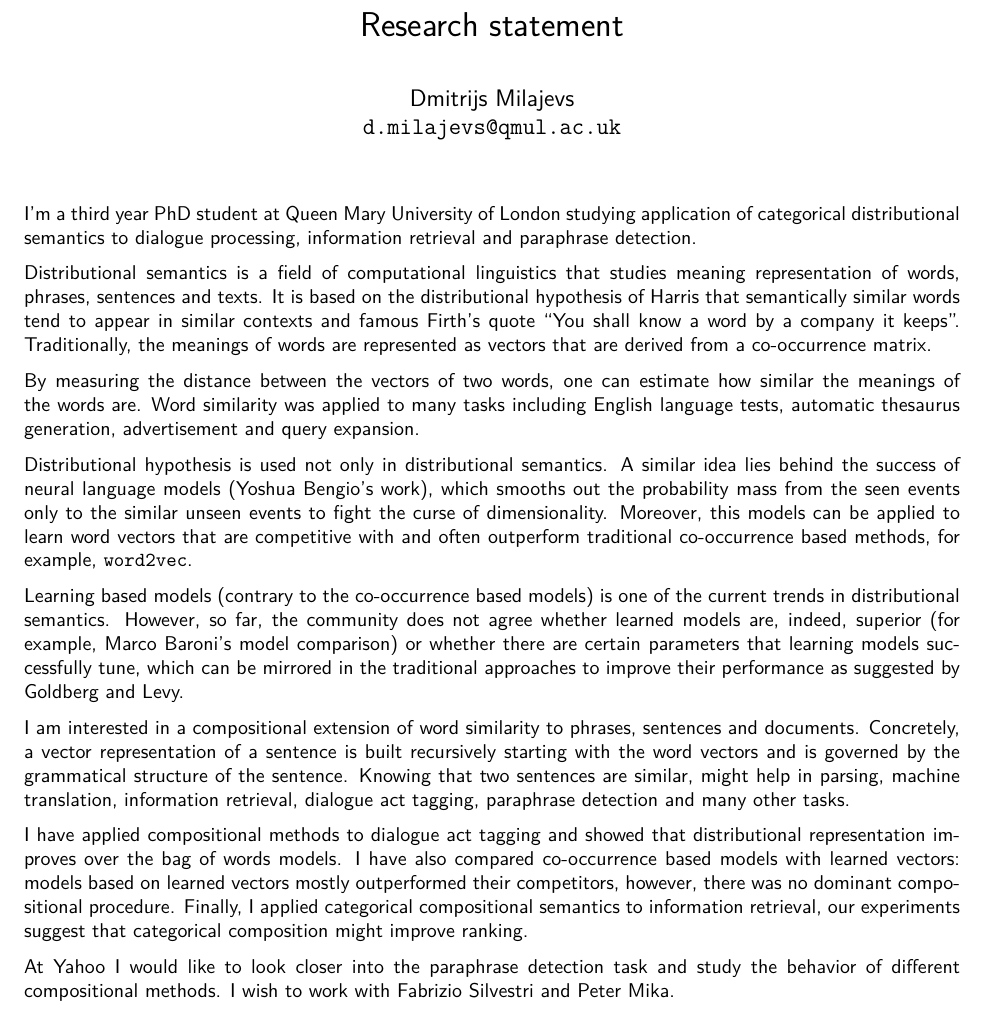
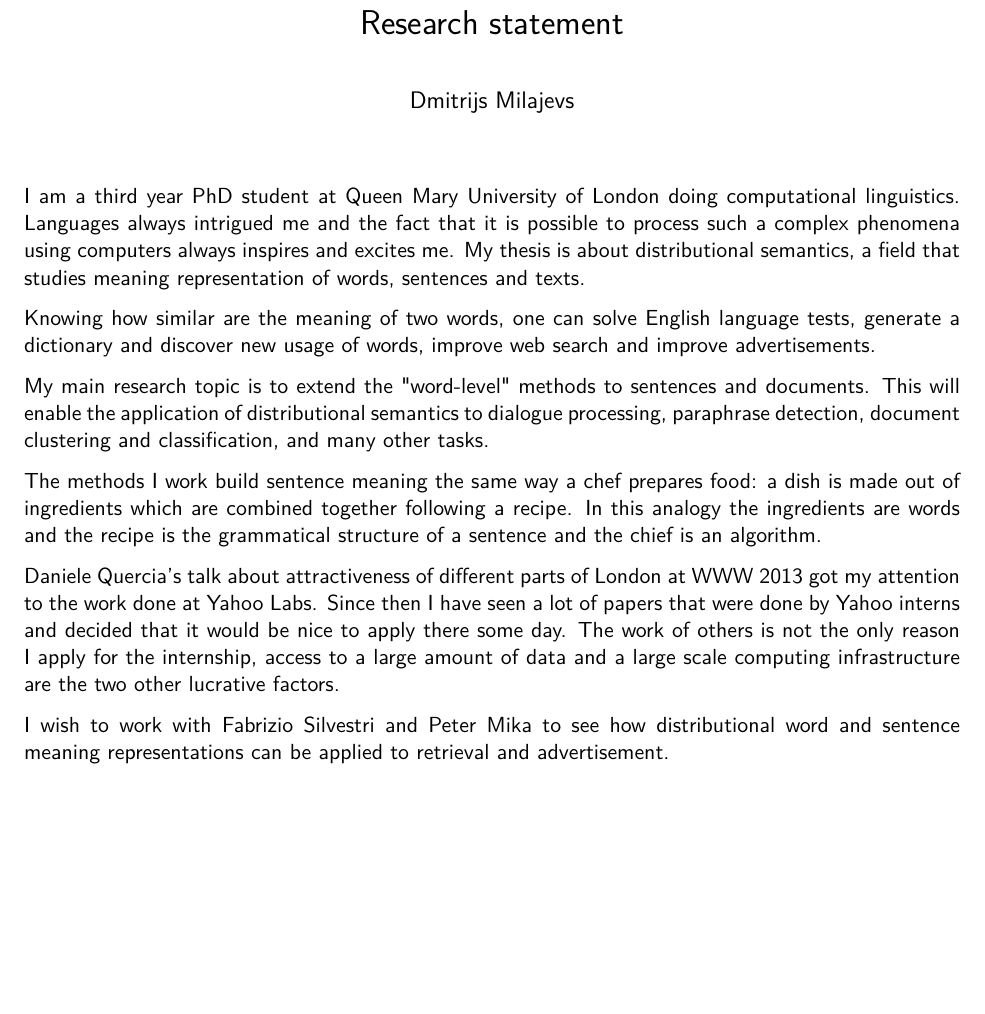
Before and after one commit to dimazest/yahoo, a LaTeX document (dmilajevs_statement.tex): part of the page, cut so that both start at the same text, the shorter picture padded with empty space. Compiled offline with pdfLaTeX.

Commit message:
2nd version

```diff
--- a/dmilajevs_statement.tex
+++ b/dmilajevs_statement.tex
@@ -1,4 +1,4 @@
-\documentclass[10pt]{article}
+\documentclass[11pt]{article}
 
 \usepackage{setspace}
 \usepackage{fullpage}
@@ -12,7 +12,7 @@
 \title{Research statement}
 \author{
 Dmitrijs Milajevs \\
-{\tt d.milajevs@qmul.ac.uk} \\
+% {\tt d.milajevs@qmul.ac.uk} \\
 }
 \date{}
 
@@ -23,55 +23,16 @@ Dmitrijs Milajevs \\
 \thispagestyle{empty}
 
 
-I'm a third year PhD student at Queen Mary University of London studying
-application of categorical distributional semantics to dialogue processing,
-information retrieval and paraphrase detection.
+I am a third year PhD student at Queen Mary University of London doing computational linguistics. Languages always intrigued me and the fact that it is possible to process such a complex phenomena using computers always inspires and excites me. My thesis is about distributional semantics, a field that studies meaning representation of words, sentences and texts.
 
-Distributional semantics is a field of computational linguistics that studies
-meaning representation of words, phrases, sentences and texts. It is based on
-the distributional hypothesis of Harris that semantically similar words tend to
-appear in similar contexts and famous Firth's quote ``You shall know a word by a
-company it keeps''. Traditionally, the meanings of words are represented as
-vectors that are derived from a co-occurrence matrix.
+Knowing how similar are the meaning of two words, one can solve English language tests, generate a dictionary and discover new usage of words, improve web search and improve advertisements.
 
-By measuring the distance between the vectors of two words, one can estimate how
-similar the meanings of the words are. Word similarity was applied to many tasks
-including English language tests, automatic thesaurus generation, advertisement
-and query expansion.
+My main research topic is to extend the "word-level" methods to sentences and documents. This will enable the application of distributional semantics to dialogue processing, paraphrase detection, document clustering and classification, and many other tasks.
 
-Distributional hypothesis is used not only in distributional semantics. A
-similar idea lies behind the success of neural language models (Yoshua Bengio's
-work), which smooths out the probability mass from the seen events only to the
-similar unseen events to fight the curse of dimensionality. Moreover, this
-models can be applied to learn word vectors that are competitive with and often
-outperform traditional co-occurrence based methods, for example,
-\texttt{word2vec}.
+The methods I work build sentence meaning the same way a chef prepares food: a dish is made out of ingredients which are combined together following a recipe. In this analogy the ingredients are words and the recipe is the grammatical structure of a sentence and the chief is an algorithm.
 
-Learning based models (contrary to the co-occurrence based models) is one of the
-current trends in distributional semantics. However, so far, the community does
-not agree whether learned models are, indeed, superior (for example, Marco
-Baroni's model comparison) or whether there are certain parameters that learning
-models successfully tune, which can be mirrored in the traditional approaches to
-improve their performance as suggested by Goldberg and Levy.
+Daniele Quercia's talk about attractiveness of different parts of London at WWW 2013 got my attention to the work done at Yahoo Labs. Since then I have seen a lot of papers that were done by Yahoo interns and decided that it would be nice to apply there some day. The work of others is not the only reason I apply for the internship, access to a large amount of data and a large scale computing infrastructure are the two other lucrative factors.
 
-I am interested in a compositional extension of word similarity to phrases,
-sentences and documents. Concretely, a vector representation of a sentence is
-built recursively starting with the word vectors and is governed by the
-grammatical structure of the sentence. Knowing that two sentences are similar,
-might help in parsing, machine translation, information retrieval, dialogue act
-tagging, paraphrase detection and many other tasks.
-
-I have applied compositional methods to dialogue act tagging and showed
-that distributional representation improves over the bag of words models. I have
-also compared co-occurrence based models with learned vectors: models based on
-learned vectors mostly outperformed their competitors, however, there was no
-dominant compositional procedure. Finally, I applied categorical compositional
-semantics to information retrieval, our experiments suggest that categorical
-composition might improve ranking.
-
-At Yahoo I would like to look closer into the paraphrase detection task and
-study the behavior of different compositional methods. I wish to work with
-Fabrizio Silvestri and Peter Mika.
-
+I wish to work with Fabrizio Silvestri and Peter Mika to see how distributional word and sentence meaning representations can be applied to retrieval and advertisement.
 
 \end{document}
```
